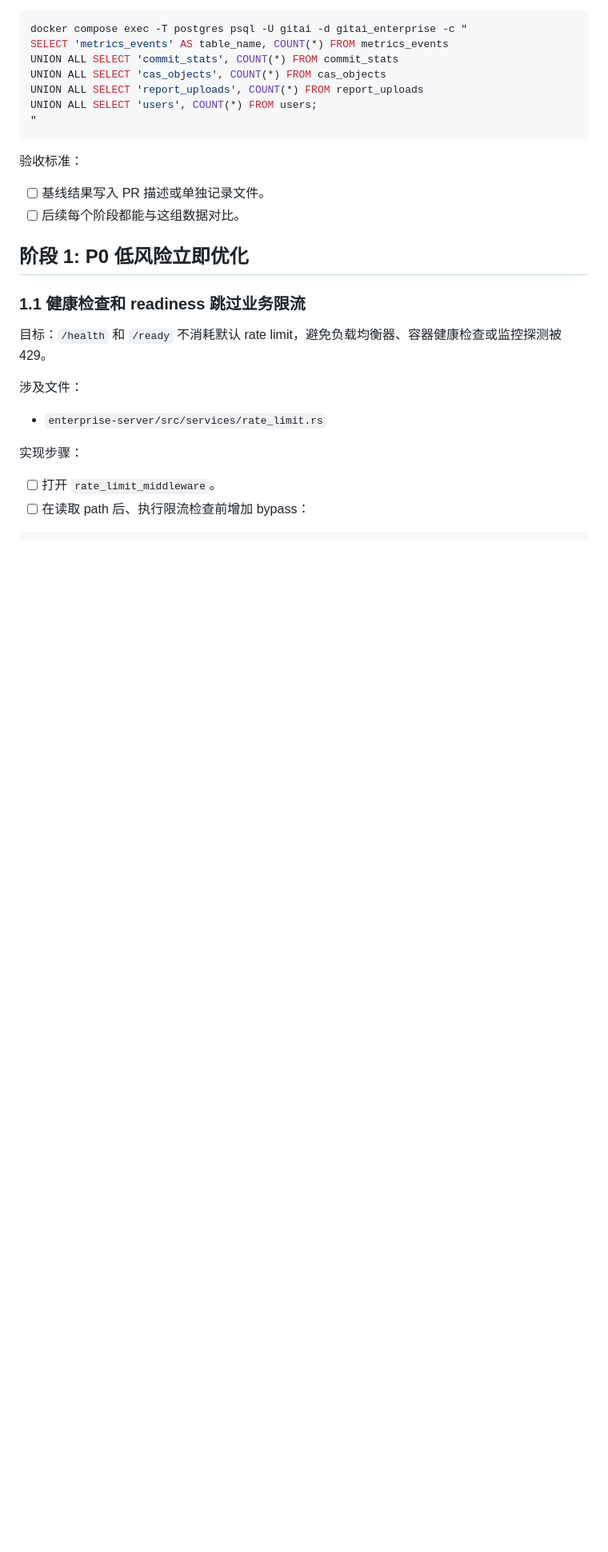
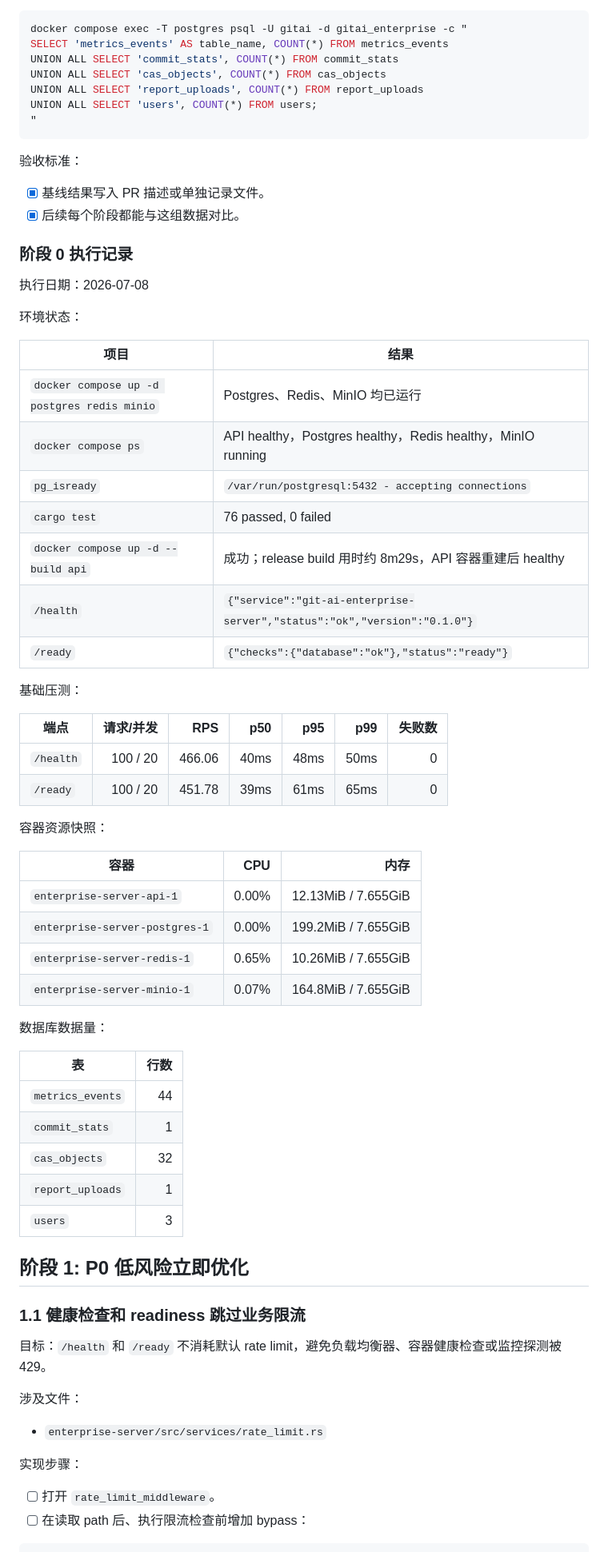
Before and after one commit to shengjunqiu/git-ai, a Markdown page: docs/enterprise-server-performance-task-plan.md, the part around one of its changes. Shown at 80% size. Rendered like a GitHub page; blank space fills up the shorter version.

Commit message:
Record enterprise performance baseline

```diff
--- a/docs/enterprise-server-performance-task-plan.md
+++ b/docs/enterprise-server-performance-task-plan.md
@@ -105,8 +105,50 @@ UNION ALL SELECT 'users', COUNT(*) FROM users;
 
 验收标准：
 
-- [ ] 基线结果写入 PR 描述或单独记录文件。
-- [ ] 后续每个阶段都能与这组数据对比。
+- [x] 基线结果写入 PR 描述或单独记录文件。
+- [x] 后续每个阶段都能与这组数据对比。
+
+### 阶段 0 执行记录
+
+执行日期：2026-07-08
+
+环境状态：
+
+| 项目 | 结果 |
+| --- | --- |
+| `docker compose up -d postgres redis minio` | Postgres、Redis、MinIO 均已运行 |
+| `docker compose ps` | API healthy，Postgres healthy，Redis healthy，MinIO running |
+| `pg_isready` | `/var/run/postgresql:5432 - accepting connections` |
+| `cargo test` | 76 passed, 0 failed |
+| `docker compose up -d --build api` | 成功；release build 用时约 8m29s，API 容器重建后 healthy |
+| `/health` | `{"service":"git-ai-enterprise-server","status":"ok","version":"0.1.0"}` |
+| `/ready` | `{"checks":{"database":"ok"},"status":"ready"}` |
+
+基础压测：
+
+| 端点 | 请求/并发 | RPS | p50 | p95 | p99 | 失败数 |
+| --- | ---: | ---: | ---: | ---: | ---: | ---: |
+| `/health` | 100 / 20 | 466.06 | 40ms | 48ms | 50ms | 0 |
+| `/ready` | 100 / 20 | 451.78 | 39ms | 61ms | 65ms | 0 |
+
+容器资源快照：
+
+| 容器 | CPU | 内存 |
+| --- | ---: | ---: |
+| `enterprise-server-api-1` | 0.00% | 12.13MiB / 7.655GiB |
+| `enterprise-server-postgres-1` | 0.00% | 199.2MiB / 7.655GiB |
+| `enterprise-server-redis-1` | 0.65% | 10.26MiB / 7.655GiB |
+| `enterprise-server-minio-1` | 0.07% | 164.8MiB / 7.655GiB |
+
+数据库数据量：
+
+| 表 | 行数 |
+| --- | ---: |
+| `metrics_events` | 44 |
+| `commit_stats` | 1 |
+| `cas_objects` | 32 |
+| `report_uploads` | 1 |
+| `users` | 3 |
 
 ## 阶段 1: P0 低风险立即优化
 
```
Also changed, not shown: other parts of docs/enterprise-server-performance-task-plan.md (+15 -15 lines).
